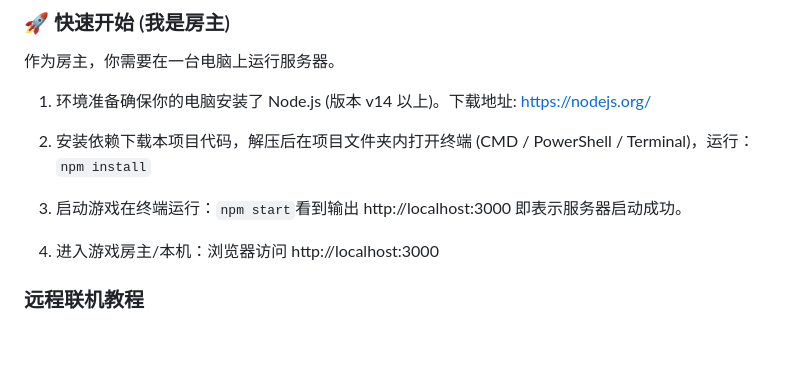
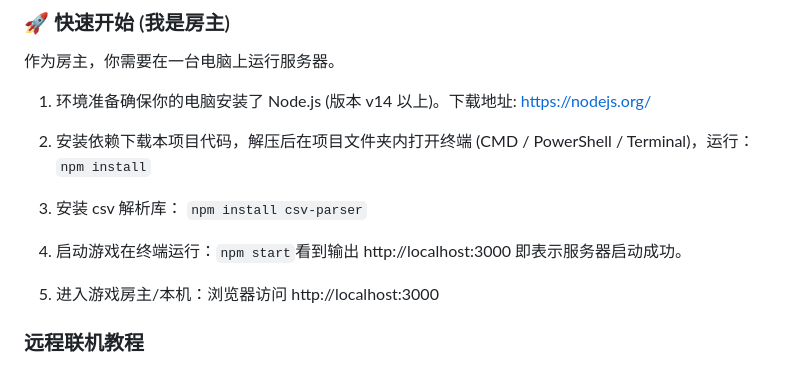
Before and after one commit to Guanqi-Pku/szs-pro-max, a Markdown page: README.md, the part around the change. Rendered like a GitHub page; blank space fills up the shorter version.

Commit message:
Update README with csv-parser installation steps
Added installation instructions for csv-parser library.

```diff
--- a/README.md
+++ b/README.md
@@ -15,10 +15,13 @@
 2. 安装依赖下载本项目代码，解压后在项目文件夹内打开终端 (CMD / PowerShell / Terminal)，运行：`npm install`
 
 
-3. 启动游戏在终端运行：`npm start`看到输出 http://localhost:3000 即表示服务器启动成功。
+3. 安装 csv 解析库： `npm install csv-parser`
 
 
-4. 进入游戏房主/本机：浏览器访问 http://localhost:3000
+4. 启动游戏在终端运行：`npm start`看到输出 http://localhost:3000 即表示服务器启动成功。
+
+
+5. 进入游戏房主/本机：浏览器访问 http://localhost:3000
 
 
 ### 远程联机教程
```
